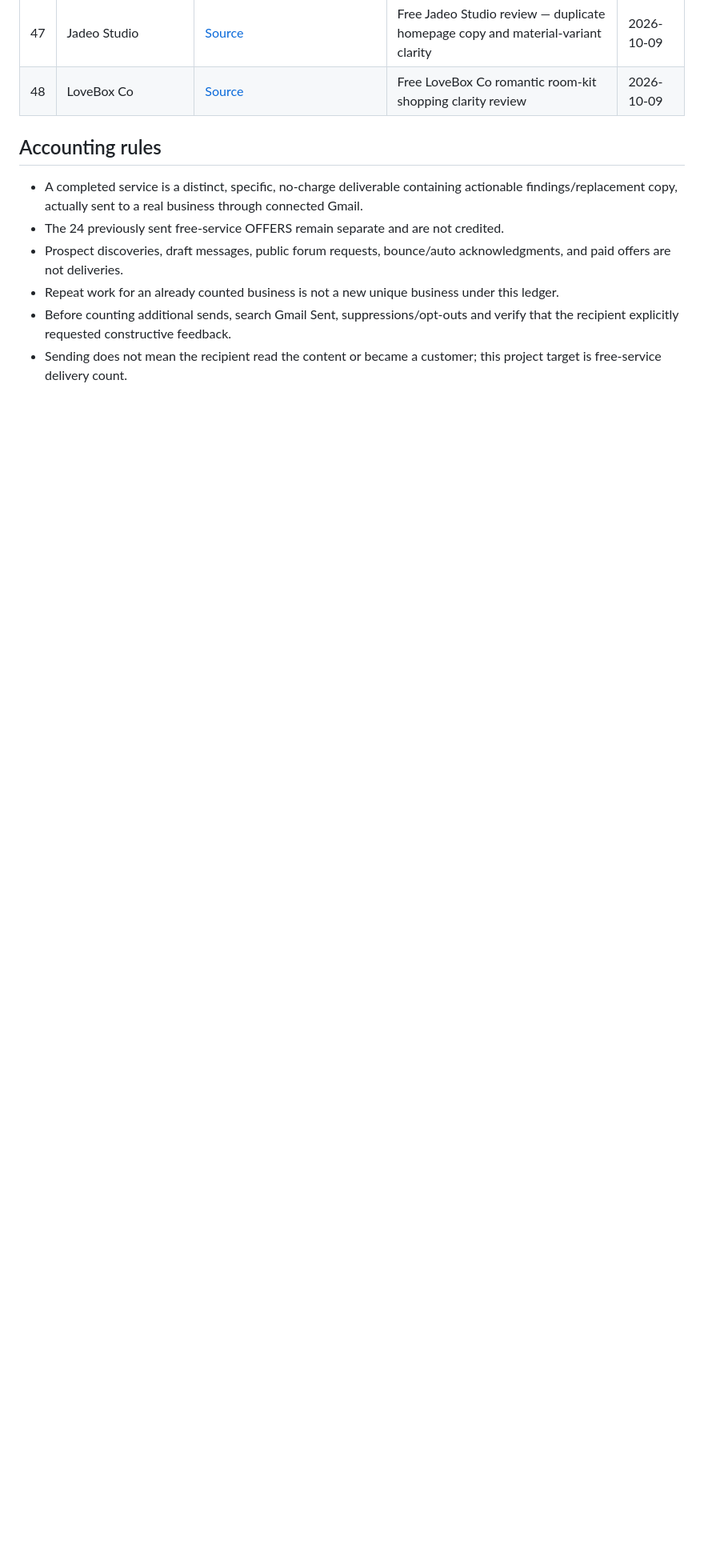
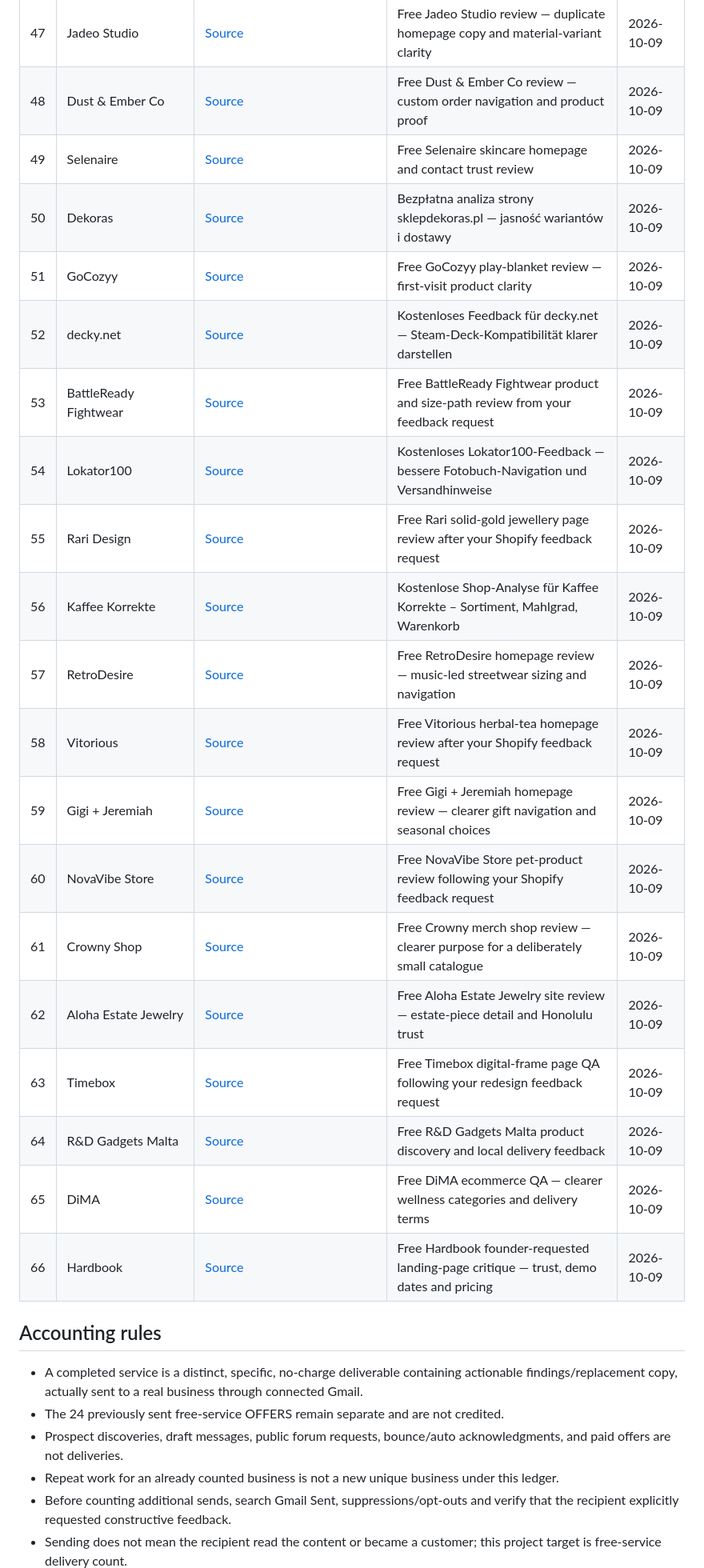
Before and after one commit to farzinfarahi30-star/Leadpilot-ai, a Markdown page: docs/NOVA-100-FREE-SERVICES-DELIVERY-LEDGER-2026-10-09.md, the part around one of its changes. Shown at 80% size. Rendered like a GitHub page; blank space fills up the shorter version.

Commit message:
Audit 66/100 unique personalized completed free service sends excluding 4 confirmed bounces

```diff
--- a/docs/NOVA-100-FREE-SERVICES-DELIVERY-LEDGER-2026-10-09.md
+++ b/docs/NOVA-100-FREE-SERVICES-DELIVERY-LEDGER-2026-10-09.md
@@ -55,7 +55,25 @@ Privacy: This public GitHub ledger intentionally omits recipient emails and Gmai
 | 45 | Simple Safety UK | [Source](https://community.shopify.com/t/looking-for-advice-about-my-store/657883) | Free Simple Safety UK category and product-information review from your feedback request | 2026-10-09 |
 | 46 | Taste Culinary Food Services | [Source](https://community.shopify.com/t/store-feedback/613904) | Free Taste Culinary Food Services wholesale homepage clarity review | 2026-10-09 |
 | 47 | Jadeo Studio | [Source](https://community.shopify.com/t/how-can-i-improve-my-new-online-store/591807) | Free Jadeo Studio review — duplicate homepage copy and material-variant clarity | 2026-10-09 |
-| 48 | LoveBox Co | [Source](https://community.shopify.com/t/honest-review/583689) | Free LoveBox Co romantic room-kit shopping clarity review | 2026-10-09 |
+| 48 | Dust & Ember Co | [Source](https://community.shopify.com/t/store-feedback/583937) | Free Dust & Ember Co review — custom order navigation and product proof | 2026-10-09 |
+| 49 | Selenaire | [Source](https://community.shopify.com/t/how-is-my-korean-skincare-website-give-honest-reviews-and-improvements-that-can-be-made/585918) | Free Selenaire skincare homepage and contact trust review | 2026-10-09 |
+| 50 | Dekoras | [Source](https://community.shopify.com/t/suspension-for-misrepresentation-2-months-of-struggling-need-help-reviewing-my-shopify-store/583934) | Bezpłatna analiza strony sklepdekoras.pl — jasność wariantów i dostawy | 2026-10-09 |
+| 51 | GoCozyy | [Source](https://community.shopify.com/t/new-store-needs-feedback/592615) | Free GoCozyy play-blanket review — first-visit product clarity | 2026-10-09 |
+| 52 | decky.net | [Source](https://community.shopify.com/t/honest-feedback-on-my-store-please/578631) | Kostenloses Feedback für decky.net — Steam-Deck-Kompatibilität klarer darstellen | 2026-10-09 |
+| 53 | BattleReady Fightwear | [Source](https://community.shopify.com/t/review-my-store-please/590760) | Free BattleReady Fightwear product and size-path review from your feedback request | 2026-10-09 |
+| 54 | Lokator100 | [Source](https://community.shopify.com/t/store-review/583926) | Kostenloses Lokator100-Feedback — bessere Fotobuch-Navigation und Versandhinweise | 2026-10-09 |
+| 55 | Rari Design | [Source](https://community.shopify.com/t/review-my-store-www-raridesign-com/669157) | Free Rari solid-gold jewellery page review after your Shopify feedback request | 2026-10-09 |
+| 56 | Kaffee Korrekte | [Source](https://community.shopify.com/t/can-you-find-ways-to-improve-my-shop-kaffeekorrekte-de/591849) | Kostenlose Shop-Analyse für Kaffee Korrekte – Sortiment, Mahlgrad, Warenkorb | 2026-10-09 |
+| 57 | RetroDesire | [Source](https://community.shopify.com/t/store-feedback-for-t-shirt-store/585547) | Free RetroDesire homepage review — music-led streetwear sizing and navigation | 2026-10-09 |
+| 58 | Vitorious | [Source](https://community.shopify.com/t/vitorious-health-beauty-start-up/652435) | Free Vitorious herbal-tea homepage review after your Shopify feedback request | 2026-10-09 |
+| 59 | Gigi + Jeremiah | [Source](https://community.shopify.com/t/seeking-feedback-on-store-design/628903) | Free Gigi + Jeremiah homepage review — clearer gift navigation and seasonal choices | 2026-10-09 |
+| 60 | NovaVibe Store | [Source](https://community.shopify.com/t/can-you-please-review/683228) | Free NovaVibe Store pet-product review following your Shopify feedback request | 2026-10-09 |
+| 61 | Crowny Shop | [Source](https://community.shopify.com/t/how-can-i-make-this-small-shopify-merchandise-store-feel-more-complete/644250) | Free Crowny merch shop review — clearer purpose for a deliberately small catalogue | 2026-10-09 |
+| 62 | Aloha Estate Jewelry | [Source](https://community.shopify.com/t/site-review-and-feedback-most-appreciated/592994) | Free Aloha Estate Jewelry site review — estate-piece detail and Honolulu trust | 2026-10-09 |
+| 63 | Timebox | [Source](https://community.shopify.com/t/site-redesign-according-to-suggestions-from-last-post-and-a-big-seo-problem/614729) | Free Timebox digital-frame page QA following your redesign feedback request | 2026-10-09 |
+| 64 | R&D Gadgets Malta | [Source](https://community.shopify.com/t/feedback-online-store/599485) | Free R&D Gadgets Malta product discovery and local delivery feedback | 2026-10-09 |
+| 65 | DiMA | [Source](https://community.shopify.com/t/feedback-please-1-year-of-traffic-but-not-a-single-order/576360) | Free DiMA ecommerce QA — clearer wellness categories and delivery terms | 2026-10-09 |
+| 66 | Hardbook | [Source](https://www.indiehackers.com/post/roast-my-landing-page-booking-tool-for-day-rate-freelancers-3161b2f698) | Free Hardbook founder-requested landing-page critique — trust, demo dates and pricing | 2026-10-09 |
 
 ## Accounting rules
 
```
Also changed, not shown: other parts of docs/NOVA-100-FREE-SERVICES-DELIVERY-LEDGER-2026-10-09.md (+8 -5 lines).
